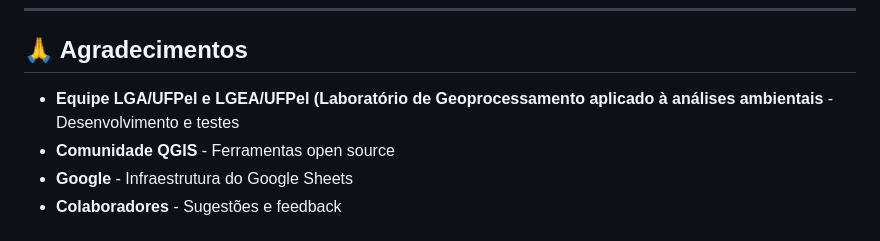
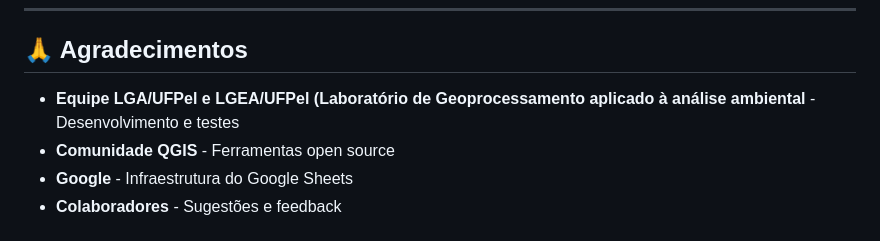
Before and after one commit to tassiaparadasampaio-cmyk/mapeamento-arvores, a Markdown page: README.md, the part around the change. Drawn GitHub-style.

```diff
--- a/README.md
+++ b/README.md
@@ -598,7 +598,7 @@ Universidade Federal de Pelotas (UFPel)
 
 ## 🙏 Agradecimentos
 
-- **Equipe LGA/UFPel e LGEA/UFPel (Laboratório de Geoprocessamento aplicado à análises ambientais** - Desenvolvimento e testes
+- **Equipe LGA/UFPel e LGEA/UFPel (Laboratório de Geoprocessamento aplicado à análise ambiental** - Desenvolvimento e testes
 - **Comunidade QGIS** - Ferramentas open source
 - **Google** - Infraestrutura do Google Sheets
 - **Colaboradores** - Sugestões e feedback
```
